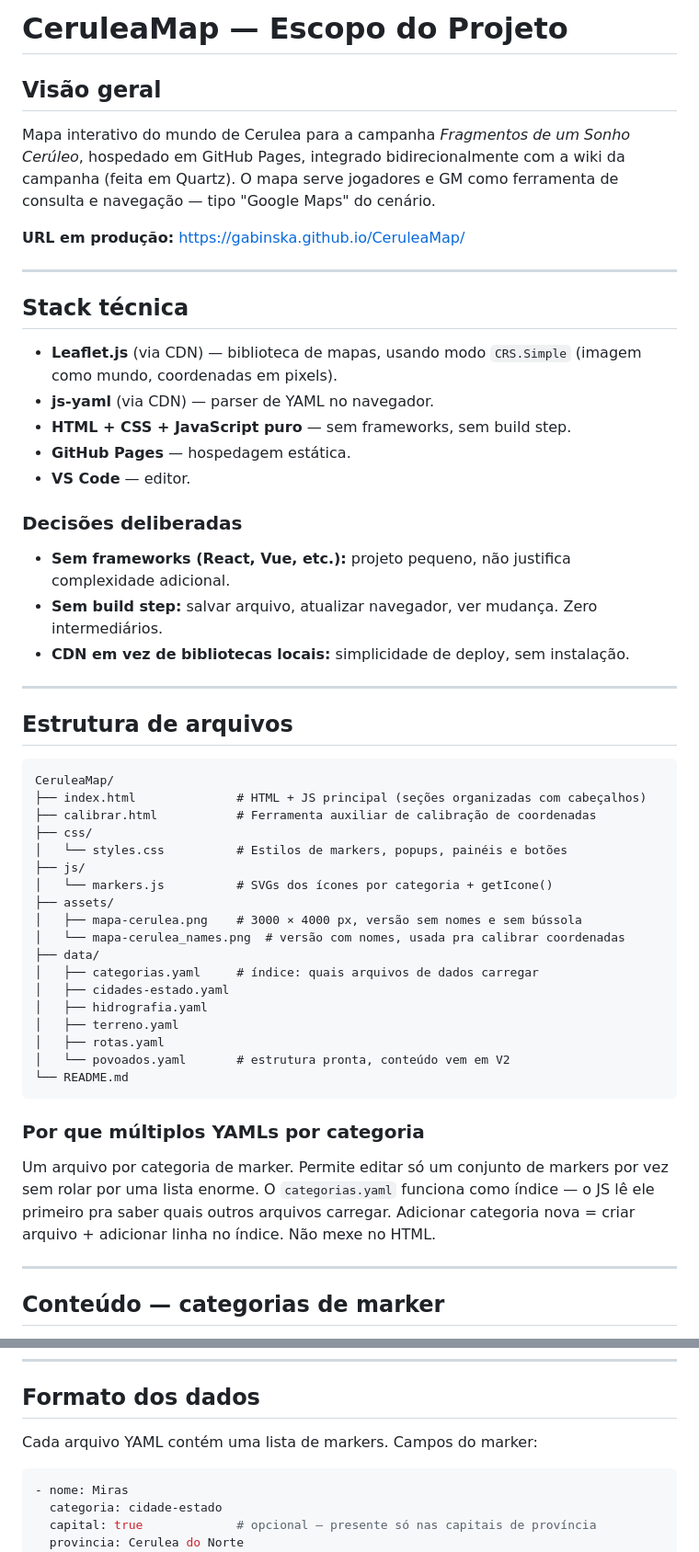
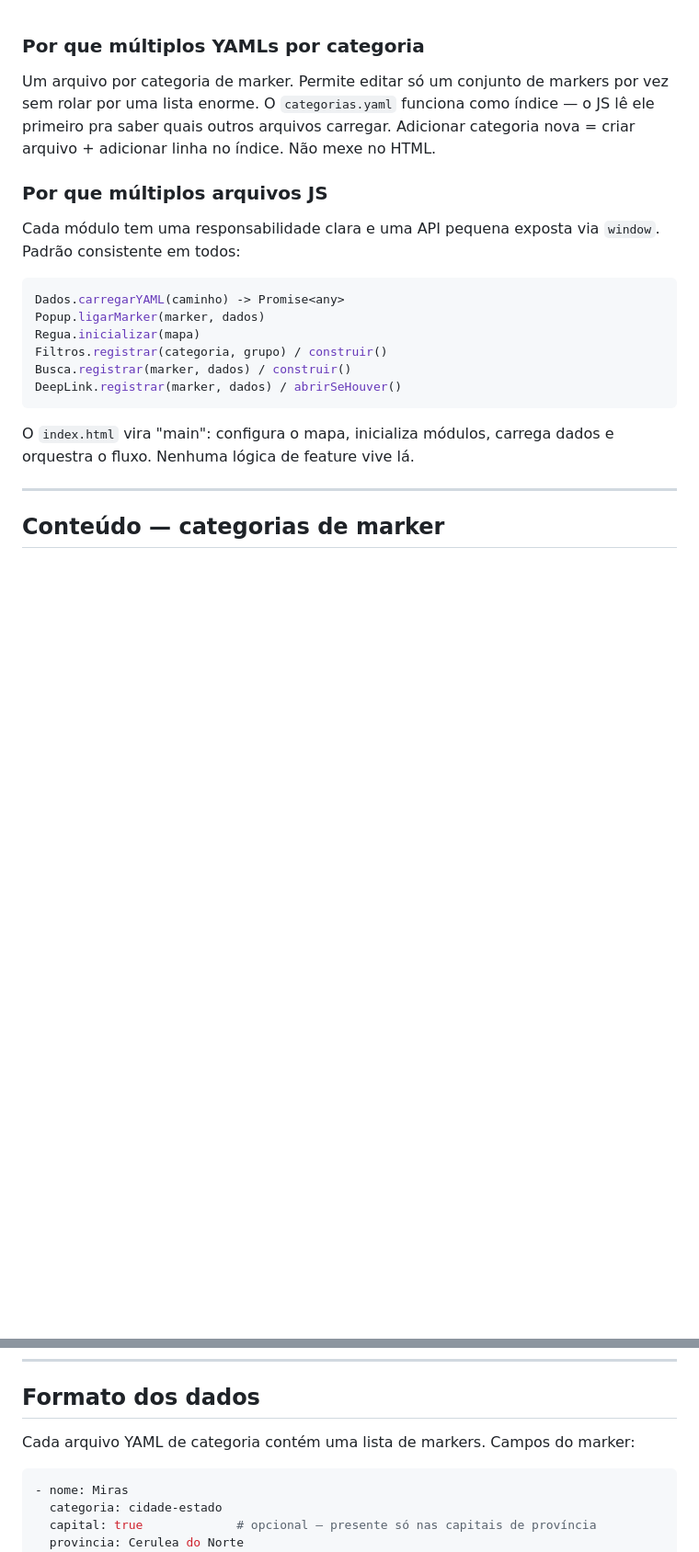
Before and after one commit to Gabinska/CeruleaMap, a Markdown page: README.md, 2 parts joined by grey strips. Shown at 92% size. Rendered like a GitHub page; blank space fills up the shorter version.

````diff
--- a/README.md
+++ b/README.md
@@ -1,55 +1,21 @@
-# CeruleaMap — Escopo do Projeto
-
-## Visão geral
-
-Mapa interativo do mundo de Cerulea para a campanha *Fragmentos de um Sonho Cerúleo*, hospedado em GitHub Pages, integrado bidirecionalmente com a wiki da campanha (feita em Quartz). O mapa serve jogadores e GM como ferramenta de consulta e navegação — tipo "Google Maps" do cenário.
-
-**URL em produção:** https://gabinska.github.io/CeruleaMap/
-
----
-
-## Stack técnica
-
-- **Leaflet.js** (via CDN) — biblioteca de mapas, usando modo `CRS.Simple` (imagem como mundo, coordenadas em pixels).
-- **js-yaml** (via CDN) — parser de YAML no navegador.
-- **HTML + CSS + JavaScript puro** — sem frameworks, sem build step.
-- **GitHub Pages** — hospedagem estática.
-- **VS Code** — editor.
-
-### Decisões deliberadas
-
-- **Sem frameworks (React, Vue, etc.):** projeto pequeno, não justifica complexidade adicional.
-- **Sem build step:** salvar arquivo, atualizar navegador, ver mudança. Zero intermediários.
-- **CDN em vez de bibliotecas locais:** simplicidade de deploy, sem instalação.
-
----
-
-## Estrutura de arquivos
-
-```
-CeruleaMap/
-├── index.html              # HTML + JS principal (seções organizadas com cabeçalhos)
-├── calibrar.html           # Ferramenta auxiliar de calibração de coordenadas
-├── css/
-│   └── styles.css          # Estilos de markers, popups, painéis e botões
-├── js/
-│   └── markers.js          # SVGs dos ícones por categoria + getIcone()
-├── assets/
-│   ├── mapa-cerulea.png    # 3000 × 4000 px, versão sem nomes e sem bússola
-│   └── mapa-cerulea_names.png  # versão com nomes, usada pra calibrar coordenadas
-├── data/
-│   ├── categorias.yaml     # índice: quais arquivos de dados carregar
-│   ├── cidades-estado.yaml
-│   ├── hidrografia.yaml
-│   ├── terreno.yaml
-│   ├── rotas.yaml
-│   └── povoados.yaml       # estrutura pronta, conteúdo vem em V2
-└── README.md
-```
-
 ### Por que múltiplos YAMLs por categoria
 
 Um arquivo por categoria de marker. Permite editar só um conjunto de markers por vez sem rolar por uma lista enorme. O `categorias.yaml` funciona como índice — o JS lê ele primeiro pra saber quais outros arquivos carregar. Adicionar categoria nova = criar arquivo + adicionar linha no índice. Não mexe no HTML.
+
+### Por que múltiplos arquivos JS
+
+Cada módulo tem uma responsabilidade clara e uma API pequena exposta via `window`. Padrão consistente em todos:
+
+```javascript
+Dados.carregarYAML(caminho) -> Promise<any>
+Popup.ligarMarker(marker, dados)
+Regua.inicializar(mapa)
+Filtros.registrar(categoria, grupo) / construir()
+Busca.registrar(marker, dados) / construir()
+DeepLink.registrar(marker, dados) / abrirSeHouver()
+```
+
+O `index.html` vira "main": configura o mapa, inicializa módulos, carrega dados e orquestra o fluxo. Nenhuma lógica de feature vive lá.
 
 ---
 
@@ -85,7 +51,7 @@ Arquivo `povoados.yaml` existe e o ícone está implementado (escudo sem sol e s
 
 ## Formato dos dados
 
-Cada arquivo YAML contém uma lista de markers. Campos do marker:
+Cada arquivo YAML de categoria contém uma lista de markers. Campos do marker:
 
 ```yaml
 - nome: Miras
````
Also changed, not shown: other parts of README.md (+102 -21 lines).
